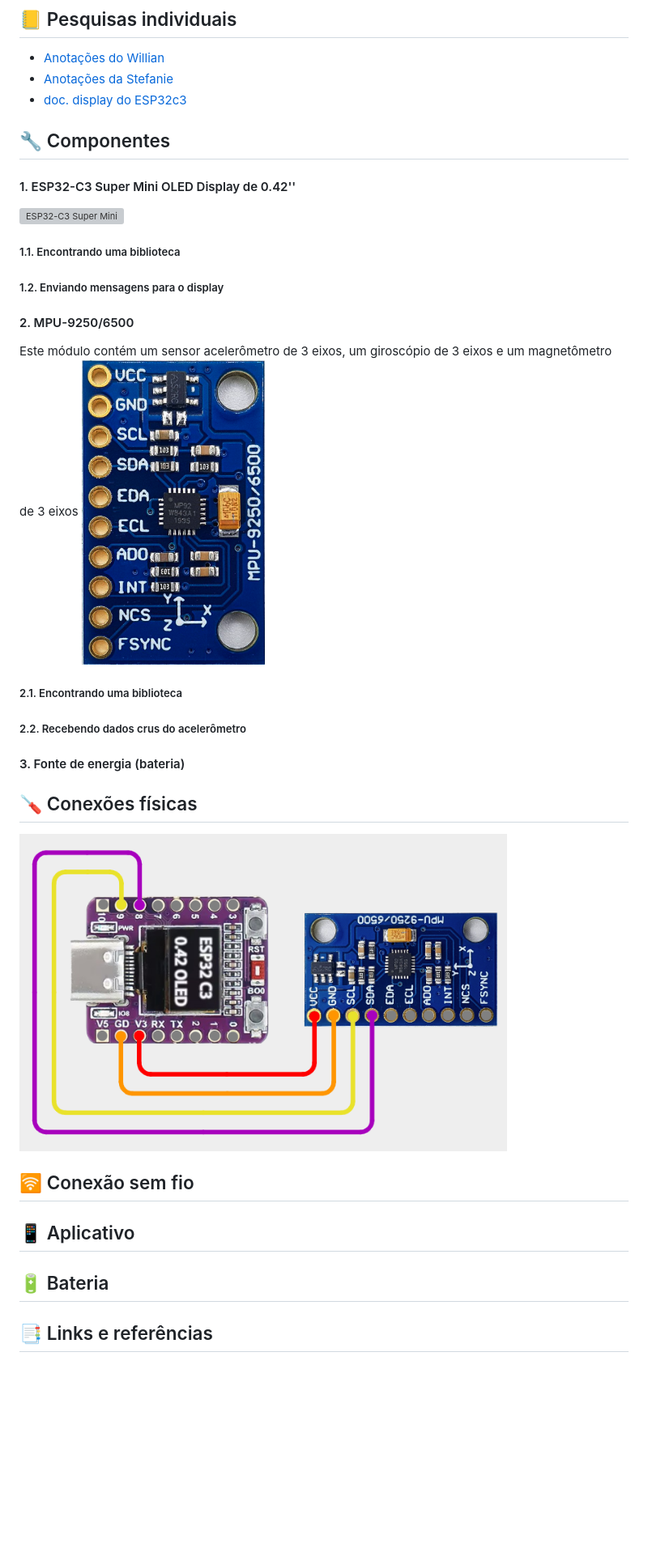
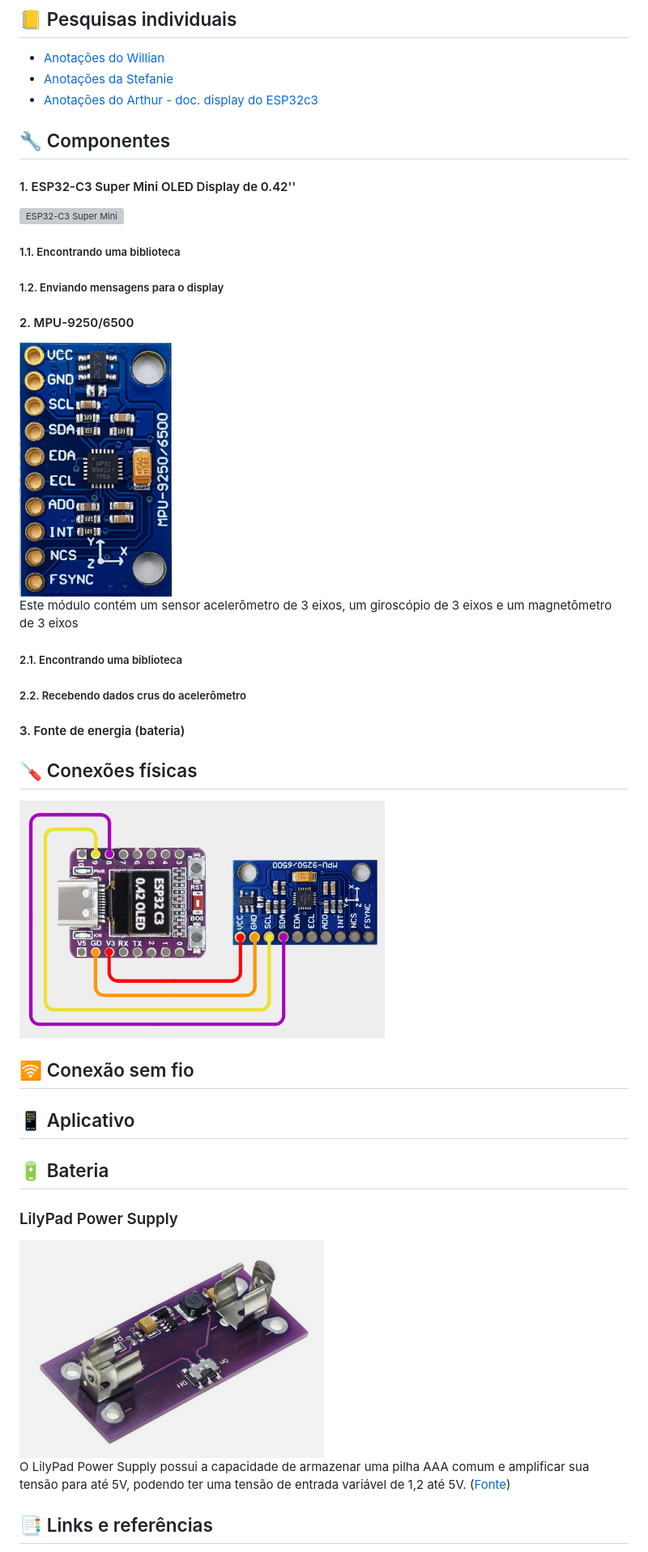
Before and after one commit to willianjsf/Patinhas-CFA, a Markdown page: diarios/diarios.md, the part around the change printed below. Shown: that part at 81% size. Rendered like a GitHub page; pictures changed too: imagens/lilypadpowersupply.png (added); blank space fills up the shorter version; grey boxes are pictures that could not be loaded.

Commit message:
Atualizei diarios.md

```diff
--- a/diarios/diarios.md
+++ b/diarios/diarios.md
@@ -5,7 +5,7 @@ Aqui vamos relatar nossas descobertas ao longo do semestre.
 ## 📒 Pesquisas individuais
 - [Anotações do Willian](https://docs.google.com/document/d/1L0mPsEgcZPG29M-nSPczp4rMd2Pr4x98OYEAvyfv0Eg/edit?usp=sharing)
 - [Anotações da Stefanie](https://github.com/stepalmeira)
-- [doc. display do ESP32c3](https://docs.google.com/document/d/17O6CZThYMCn8GwaPOuoTraIOa0sEShhfARCrMZcj9_8/edit?usp=sharing)
+- [Anotações do Arthur - doc. display do ESP32c3](https://docs.google.com/document/d/17O6CZThYMCn8GwaPOuoTraIOa0sEShhfARCrMZcj9_8/edit?usp=sharing)
 
 ## 🔧 Componentes
 
@@ -18,8 +18,9 @@ Aqui vamos relatar nossas descobertas ao longo do semestre.
 
 
 #### 2. MPU-9250/6500
+<img src="/imagens/mpu9250.png" alt="ESP32-C3 Super Mini" width="25%"/>
+
 Este módulo contém um sensor acelerômetro de 3 eixos, um giroscópio de 3 eixos e um magnetômetro de 3 eixos
-<img src="/imagens/mpu9250.png" alt="ESP32-C3 Super Mini" width="30%"/>
 
 ##### 2.1. Encontrando uma biblioteca
 ##### 2.2. Recebendo dados crus do acelerômetro
@@ -27,7 +28,7 @@ Este módulo contém um sensor acelerômetro de 3 eixos, um giroscópio de 3 eix
 #### 3. Fonte de energia (bateria)
 
 ## 🪛 Conexões físicas
-<img src="/imagens/conexao_esp32c3.png" alt="ESP32-C3 Super Mini" width="80%"/>
+<img src="/imagens/conexao_esp32c3.png" alt="ESP32-C3 Super Mini" width="60%"/>
 
 ## 🛜 Conexão sem fio
 
@@ -35,6 +36,12 @@ Este módulo contém um sensor acelerômetro de 3 eixos, um giroscópio de 3 eix
 
 ## 🔋 Bateria
 
+### LilyPad Power Supply
+<img src="/imagens/lilypadpowersupply.png" alt="ESP32-C3 Super Mini" width="50%"/>
+
+O LilyPad Power Supply possui a capacidade de armazenar uma pilha AAA comum e amplificar sua tensão para até 5V, podendo ter uma tensão de entrada variável de 1,2 até 5V. ([Fonte](https://www.eletrogate.com/fonte-de-alimentacao-para-lilypad?srsltid=AfmBOorD8TQTNCVx9LB4w-kpmaVvcd5Fv9Nq4aKqoRTktFCqAG9Ks1Cy))
+
+
 ## 📑 Links e referências
 - [Use of pedometers to measure physical activity in dogs](https://avmajournals.avma.org/view/journals/javma/226/12/javma.2005.226.2010.xml?tab_body=pdf)
 - [ESP32-C3 0.42 OLED - Kevin's Blog](https://emalliab.wordpress.com/2025/02/12/esp32-c3-0-42-oled/)
```
Also changed, not shown: other parts of diarios/diarios.md (+1 -1 lines), 1 other file.
